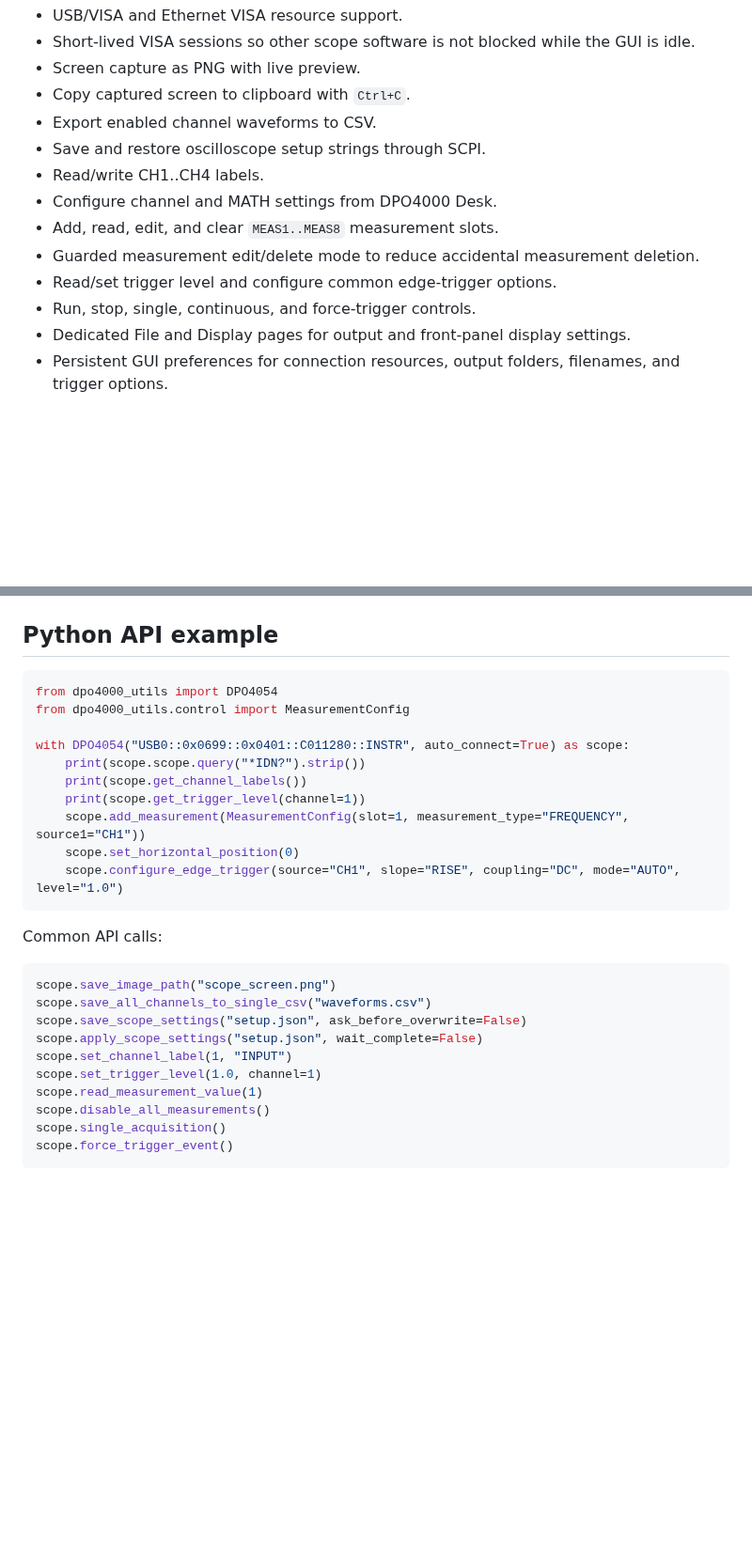
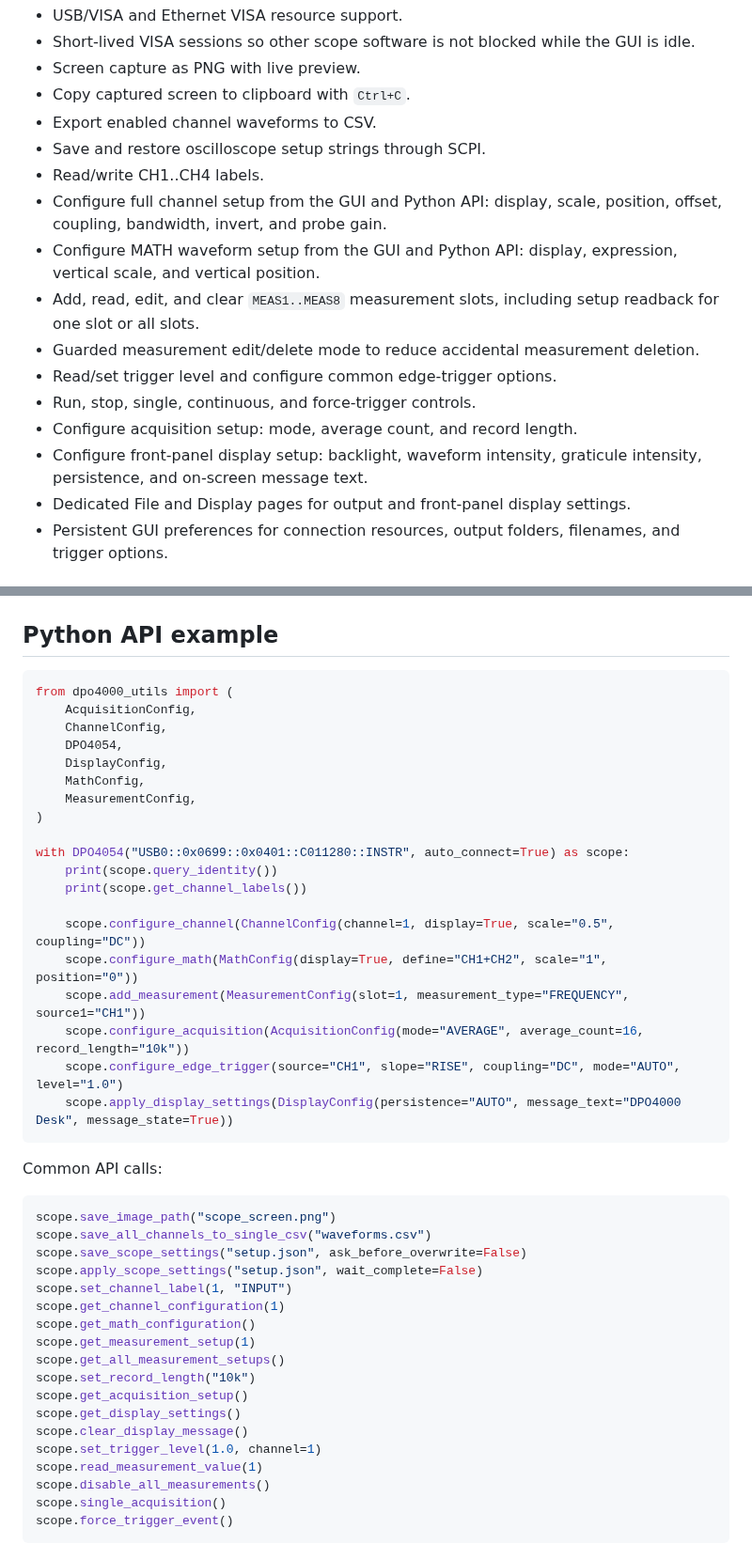
Before and after one commit to ami3go/Tektronix_DPO4000_utils, a Markdown page: README.md, 2 parts joined by grey strips. Shown at 94% size. Drawn GitHub-style; blank space fills up the shorter version.

Commit message:
Document GUI-backed utility API in README

````diff
--- a/README.md
+++ b/README.md
@@ -32,11 +32,14 @@ Common front-panel style actions are available from the preview toolbar, includi
 - Export enabled channel waveforms to CSV.
 - Save and restore oscilloscope setup strings through SCPI.
 - Read/write CH1..CH4 labels.
-- Configure channel and MATH settings from DPO4000 Desk.
-- Add, read, edit, and clear `MEAS1..MEAS8` measurement slots.
+- Configure full channel setup from the GUI and Python API: display, scale, position, offset, coupling, bandwidth, invert, and probe gain.
+- Configure MATH waveform setup from the GUI and Python API: display, expression, vertical scale, and vertical position.
+- Add, read, edit, and clear `MEAS1..MEAS8` measurement slots, including setup readback for one slot or all slots.
 - Guarded measurement edit/delete mode to reduce accidental measurement deletion.
 - Read/set trigger level and configure common edge-trigger options.
 - Run, stop, single, continuous, and force-trigger controls.
+- Configure acquisition setup: mode, average count, and record length.
+- Configure front-panel display setup: backlight, waveform intensity, graticule intensity, persistence, and on-screen message text.
 - Dedicated File and Display pages for output and front-panel display settings.
 - Persistent GUI preferences for connection resources, output folders, filenames, and trigger options.
 
@@ -108,16 +111,25 @@ Ctrl+1..8       Switch DPO4000 Desk pages
 ## Python API example
 
 ```python
-from dpo4000_utils import DPO4054
-from dpo4000_utils.control import MeasurementConfig
+from dpo4000_utils import (
+    AcquisitionConfig,
+    ChannelConfig,
+    DPO4054,
+    DisplayConfig,
+    MathConfig,
+    MeasurementConfig,
+)
 
 with DPO4054("USB0::0x0699::0x0401::C011280::INSTR", auto_connect=True) as scope:
-    print(scope.scope.query("*IDN?").strip())
+    print(scope.query_identity())
     print(scope.get_channel_labels())
-    print(scope.get_trigger_level(channel=1))
+
+    scope.configure_channel(ChannelConfig(channel=1, display=True, scale="0.5", coupling="DC"))
+    scope.configure_math(MathConfig(display=True, define="CH1+CH2", scale="1", position="0"))
     scope.add_measurement(MeasurementConfig(slot=1, measurement_type="FREQUENCY", source1="CH1"))
-    scope.set_horizontal_position(0)
+    scope.configure_acquisition(AcquisitionConfig(mode="AVERAGE", average_count=16, record_length="10k"))
     scope.configure_edge_trigger(source="CH1", slope="RISE", coupling="DC", mode="AUTO", level="1.0")
+    scope.apply_display_settings(DisplayConfig(persistence="AUTO", message_text="DPO4000 Desk", message_state=True))
 ```
 
 Common API calls:
@@ -128,6 +140,14 @@ scope.save_all_channels_to_single_csv("waveforms.csv")
 scope.save_scope_settings("setup.json", ask_before_overwrite=False)
 scope.apply_scope_settings("setup.json", wait_complete=False)
 scope.set_channel_label(1, "INPUT")
+scope.get_channel_configuration(1)
+scope.get_math_configuration()
+scope.get_measurement_setup(1)
+scope.get_all_measurement_setups()
+scope.set_record_length("10k")
+scope.get_acquisition_setup()
+scope.get_display_settings()
+scope.clear_display_message()
 scope.set_trigger_level(1.0, channel=1)
 scope.read_measurement_value(1)
 scope.disable_all_measurements()
````
